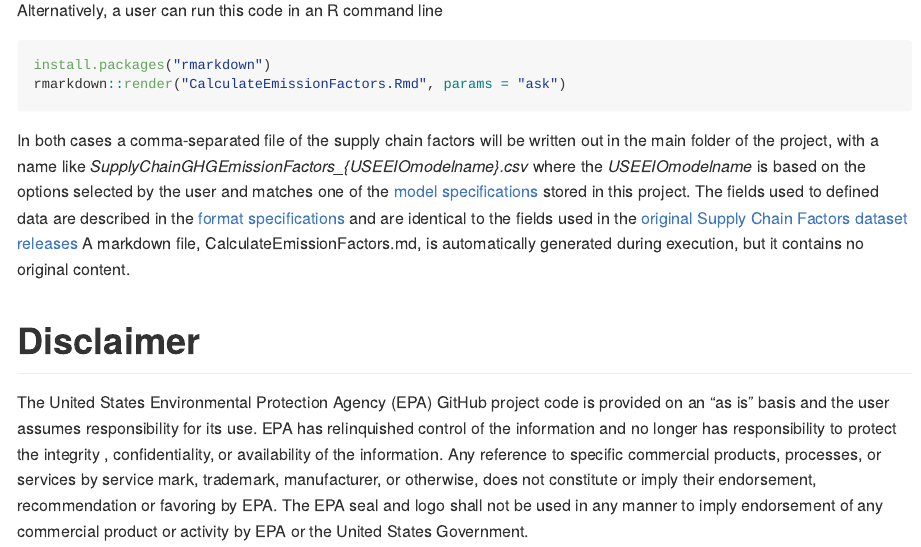
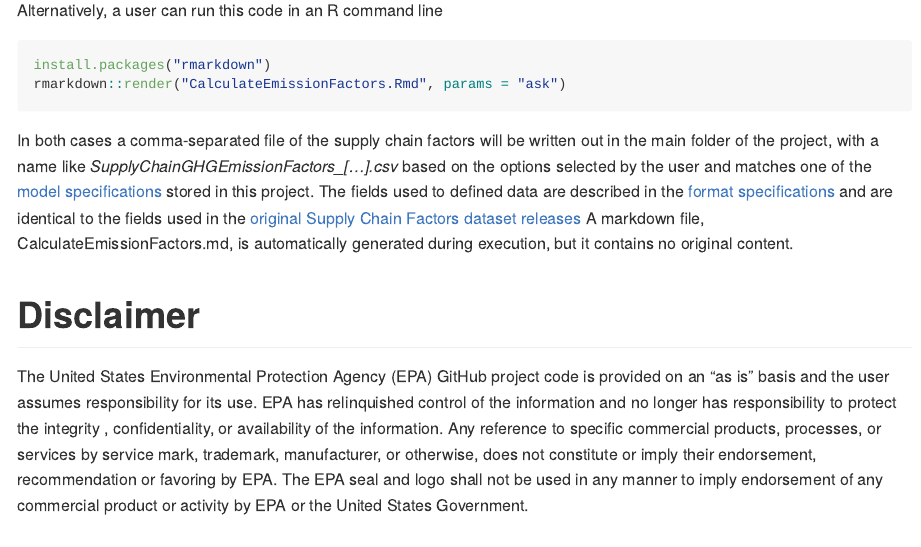
Before and after one commit to USEPA/supply-chain-factors, an R Markdown document (README.Rmd): the page in a window 1100 px wide, from 780 px down. The pictures show the output file README.md that the author committed with the source, drawn offline in the style of GitHub.

Commit message:
README updates

````diff
--- a/README.Rmd
+++ b/README.Rmd
@@ -35,7 +35,7 @@ install.packages("rmarkdown")
 rmarkdown::render("CalculateEmissionFactors.Rmd", params = "ask")
 ```
 
-In both cases a comma-separated file of the supply chain factors will be written out in the main folder of the project, with a name like *SupplyChainGHGEmissionFactors_{USEEIOmodelname}.csv* where the *USEEIOmodelname* is based on the options selected by the user and matches one of the [model specifications](model-specs/) stored in this project.
+In both cases a comma-separated file of the supply chain factors will be written out in the main folder of the project, with a name like *SupplyChainGHGEmissionFactors_[...].csv* based on the options selected by the user and matches one of the [model specifications](model-specs/) stored in this project.
 The fields used to defined data are described in the [format specifications](format-specs/) and are identical to the fields used in the [original Supply Chain Factors dataset releases](https://cfpub.epa.gov/si/si_public_record_Report.cfm?dirEntryId=349324) A markdown file, CalculateEmissionFactors.md, is automatically generated during execution, but it contains no original content.
 
 # Disclaimer
````
Also changed, not shown: README.md, format-specs/README.md.
